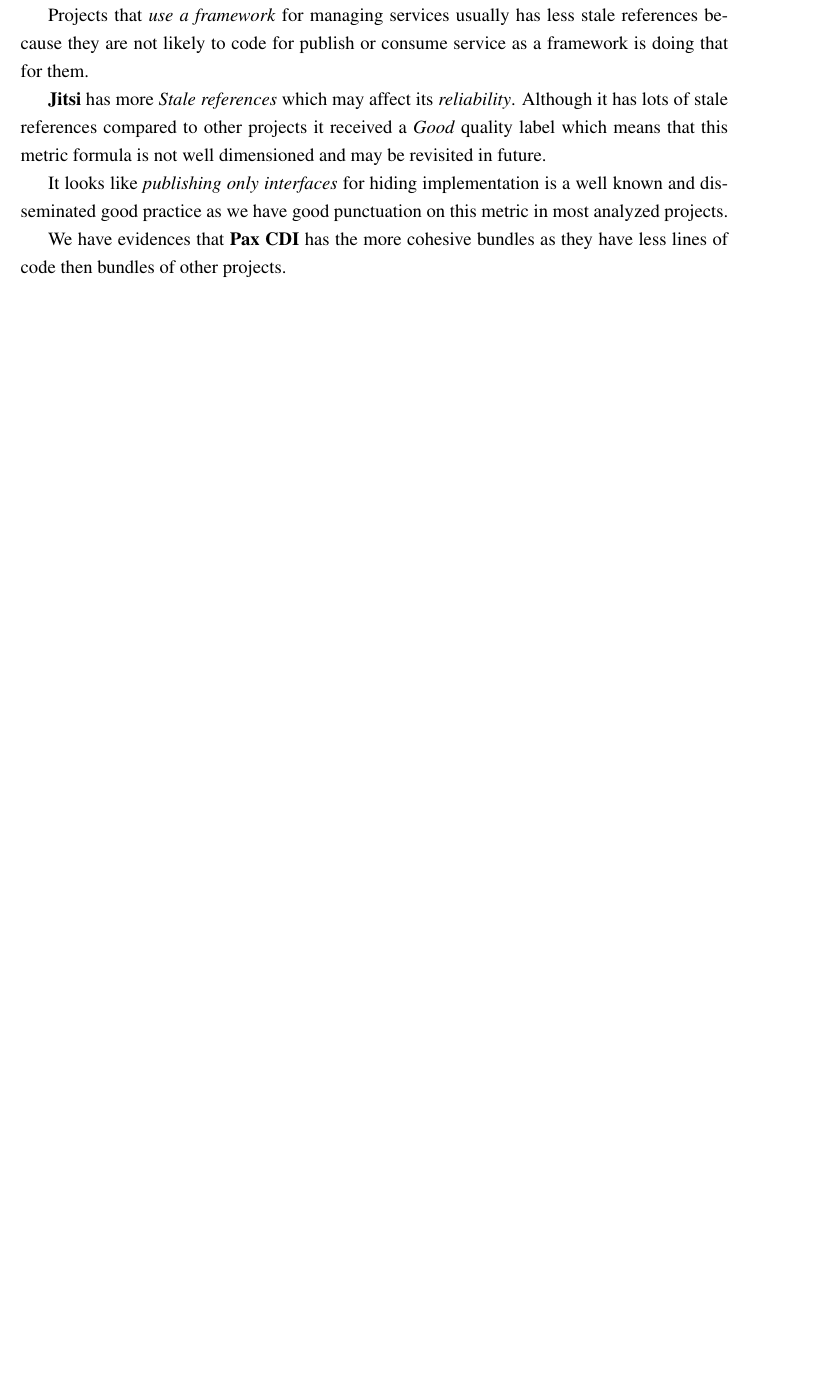
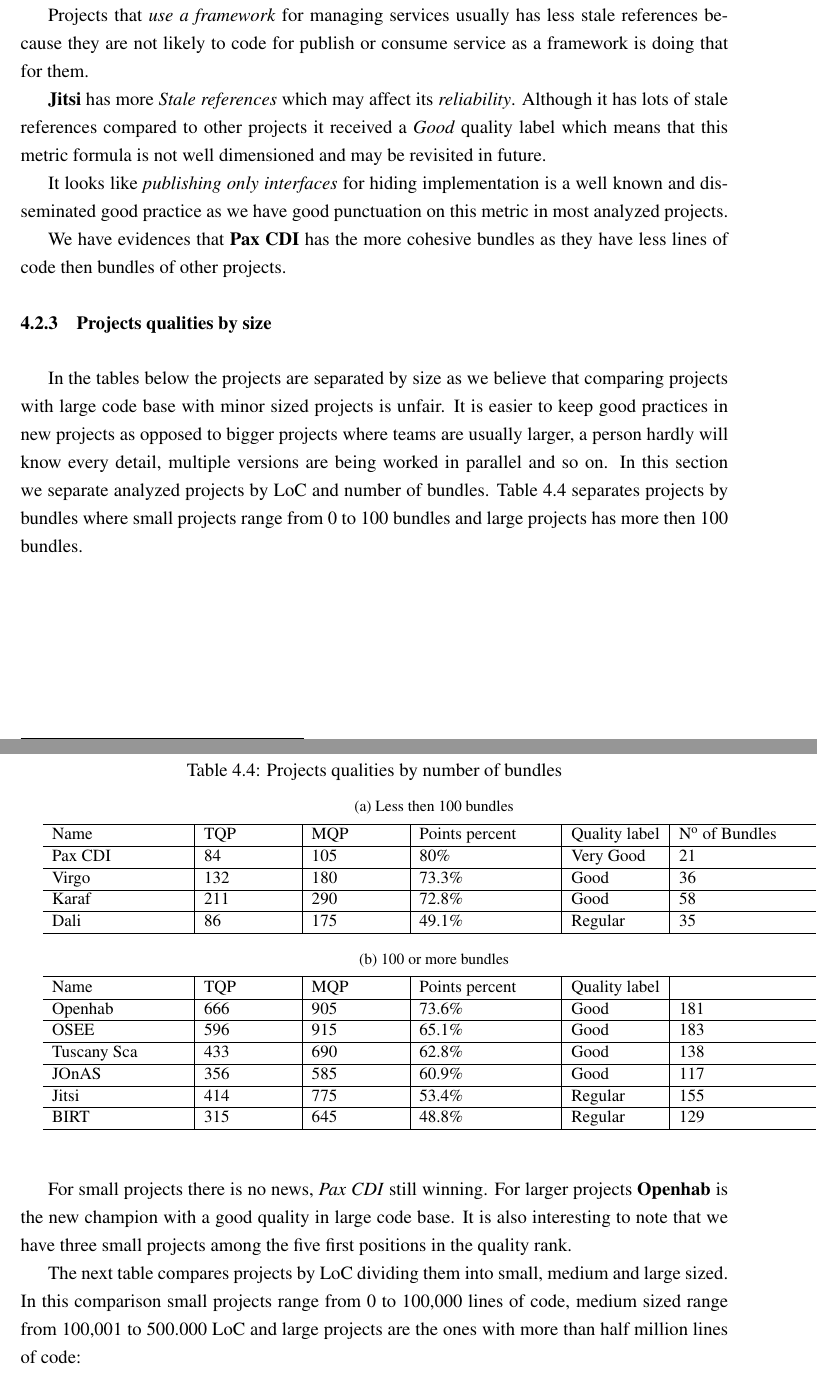
Before and after one commit to rmpestano/intrabundle, a LaTeX thesis (src/docs/intrabundle-thesis.tex, which reads src/docs/6-ch04.tex): part of page 47 of 53 before the commit and two parts of pages 47 and 48 of 55 after it, the two joined at a grey line, cut so that both start at the same text, the shorter picture padded with empty space. Compiled offline with pdfLaTeX; a LaTeX package or settings file that is missing is left out.

Commit message:
finished chapter 4

```diff
--- a/src/docs/6-ch04.tex
+++ b/src/docs/6-ch04.tex
@@ -132,8 +132,45 @@
 
 We have evidences that \textbf{Pax CDI} has the more cohesive bundles as they have less lines of code then bundles of other projects.
 
+\subsection{Projects qualities by size}
 
-% winner by metrics(who is best on each metric)
-% winner by loc size (small 0 - 100000, 10000 - 500000, 500000+ )
-% winner by organization (apache, eclipse, general)
-% winner by number of bundles(0-100, > 100)
+In the tables below the projects are separated by size as we believe that comparing projects with large code base with minor sized projects is unfair. It is easier to keep good practices in new projects as opposed to bigger projects where teams are usually larger, a person hardly will know every detail, multiple versions are being worked in parallel and so on.  In this section we separate analyzed projects by LoC and number of bundles. Table \ref{projects-quality-bundle} separates projects by bundles where small projects range from 0 to 100 bundles and large projects has more then 100 bundles.
+
+
+\begin{table}[htbp]
+  \small
+  \caption{Projects qualities by number of bundles}
+  \label{projects-quality-bundle}
+  \subfloat[Less then 100 bundles]{%
+    \hspace{.5cm}%
+   \begin{tabular}{  p{3cm} | p{2cm} | p{2cm} | p{3cm} | p{2cm} | p{3cm}}
+    \Xhline{2\arrayrulewidth}
+    Name & TQP & MQP & Points percent & Quality label & N\ts{o} of Bundles \\  \hline
+    Pax CDI & 84 & 105 & 80\% & Very Good & 21\\ \hline
+    Virgo & 132 & 180 & 73.3\% & Good & 36\\ \hline
+    Karaf & 211 & 290 & 72.8\% & Good & 58\\ \hline
+    Dali & 86 & 175 & 49.1\% & Regular & 35\\
+   \Xhline{2\arrayrulewidth}
+    \end{tabular}
+    \hspace{.5cm}%
+  }\hspace{1cm}
+  \subfloat[100 or more bundles]{%
+    \hspace{.5cm}%
+    \begin{tabular}{  p{3cm} | p{2cm} | p{2cm} | p{3cm} | p{2cm} | p{3cm}}
+    \Xhline{2\arrayrulewidth}
+    Name & TQP & MQP & Points percent & Quality label \\  \hline
+    Openhab &   666 & 905 & 73.6\% & Good & 181\\ \hline
+    OSEE & 596 & 915 & 65.1\% & Good & 183\\ \hline
+    Tuscany Sca & 433 & 690 & 62.8\% & Good & 138 \\ \hline
+    JOnAS & 356 & 585 & 60.9\%  & Good & 117\\ \hline
+    Jitsi & 414 & 775 & 53.4\% & Regular & 155\\ \hline
+    BIRT & 315 & 645 & 48.8\% & Regular & 129\\
+   \Xhline{2\arrayrulewidth}
+    \end{tabular}
+    \hspace{.5cm}%
+  }
+\end{table}
+\FloatBarrier
+For small projects there is no news, \emph{Pax CDI} still winning. For larger projects \textbf{Openhab} is the new champion with a good quality in large code base. It is also interesting to note that we have three small projects among the five first positions in the quality rank.
+
+The next table compares projects by LoC dividing them into small, medium and large sized. In this comparison small projects range from 0 to 100,000 lines of code, medium sized range from 100,001 to 500.000 LoC and large projects are the ones with more than half million lines of code:
@@ -139,0 +186,4 @@
+    Name & TQP & MQP & Points percent & Quality label & LoC  \\  \hline
+    Pax CDI & 84 & 105 & 80\% & Very Good& 19,480\\ \hline
+    Virgo & 132 & 180 & 73.3\% & Good & 77,859\\ \hline
+    Karaf & 211 & 290 & 72.8\% & Good & 93,743\\
@@ -139,0 +198,4 @@
+    Name & TQP & MQP & Points percent & Quality label & LoC  \\  \hline
+    Openhab &   666 & 905 & 73.6\% & Good & 347,492\\ \hline
+    Tuscany Sca & 433 & 690 & 62.8\% & Good & 243,494\\ \hline
+    JOnAS & 356 & 585 & 60.9\%  & Good & 366,940\\
@@ -139,0 +210,5 @@
+    Name & TQP & MQP & Points percent & Quality label & LoC \\  \hline
+    OSEE & 596 & 915 & 65.1\% & Good & 873,690\\ \hline
+    Jitsi & 414 & 775 & 53.4\% & Regular & 607,144\\ \hline
+    Dali & 86 & 175 & 49.1\%  & Regular & 1,058,160\\ \hline
+    BIRT & 315 & 645 & 48.8\% & Regular & 2,226,436\\
@@ -139,0 +220,4 @@
+\FloatBarrier
+In small category there is no surprise, \textbf{Pax CDI} is still leading. \textbf{Openhab} is the king of medium projects and \textbf{OSSE} is the winner among the larger group.
+
+Note that the worse qualities are in larger projects as we expected. The two projects with more the one million LoC have the worst qualities measured by Intrabundle. The opposite is also valid and can be observed in small group table.
--- a/src/docs/intrabundle-thesis.tex
+++ b/src/docs/intrabundle-thesis.tex
@@ -27,6 +27,7 @@
 \usepackage{color}
 \usepackage{tablefootnote}
 \usepackage{hyperref}
+\usepackage{subfig}
 \usepackage{xcolor}
 \usepackage{amsmath}
 \usepackage{makecell}
```
Also changed, not shown: src/docs/intrabundle-thesis.pdf, src/docs/6-ch04.tex (60 more changed lines).
